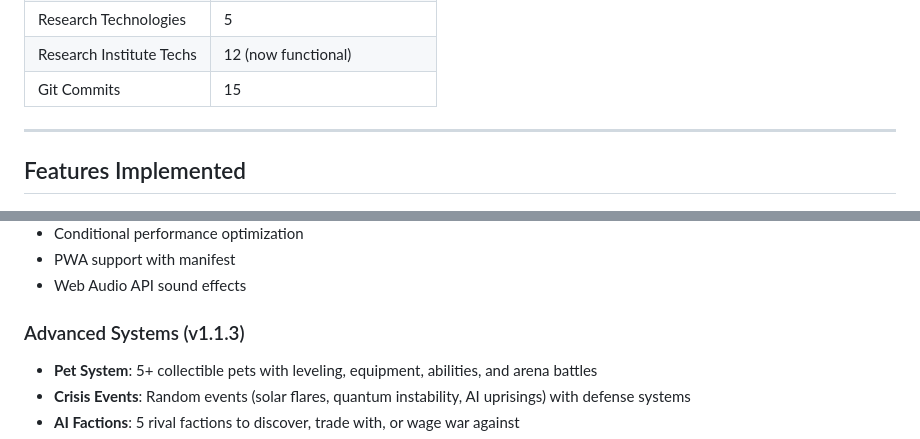
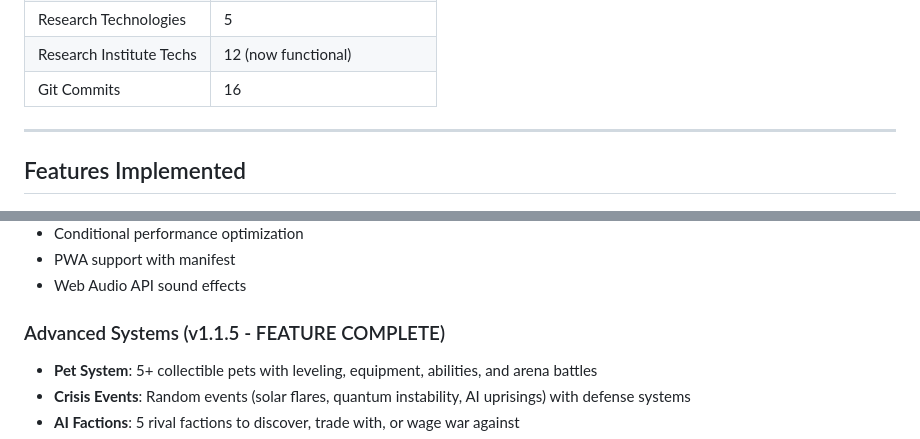
Before and after one commit to ahmedaltewaj/paperclip-maximizer, a Markdown page: WORK_SUMMARY.md, 2 parts joined by grey strips. Rendered like a GitHub page.

```diff
--- a/WORK_SUMMARY.md
+++ b/WORK_SUMMARY.md
@@ -115,7 +124,7 @@
 | Buildings | 9 |
 | Research Technologies | 5 |
 | Research Institute Techs | 12 (now functional) |
-| Git Commits | 15 |
+| Git Commits | 16 |
 
 ---
 
@@ -151,7 +160,7 @@
 - PWA support with manifest
 - Web Audio API sound effects
 
-### Advanced Systems (v1.1.3)
+### Advanced Systems (v1.1.5 - FEATURE COMPLETE)
 - **Pet System**: 5+ collectible pets with leveling, equipment, abilities, and arena battles
 - **Crisis Events**: Random events (solar flares, quantum instability, AI uprisings) with defense systems
 - **AI Factions**: 5 rival factions to discover, trade with, or wage war against
```
Also changed, not shown: other parts of WORK_SUMMARY.md (+15 -2 lines).
